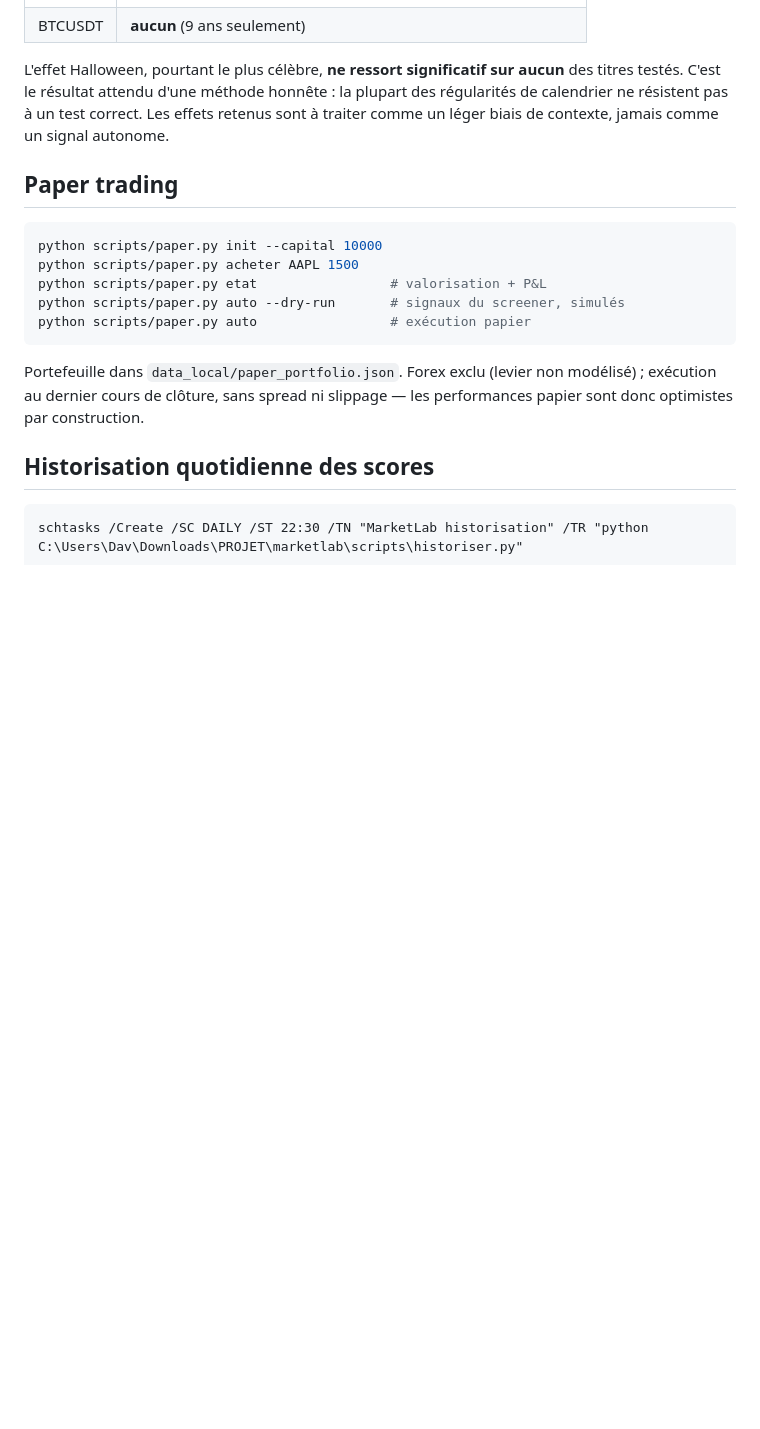
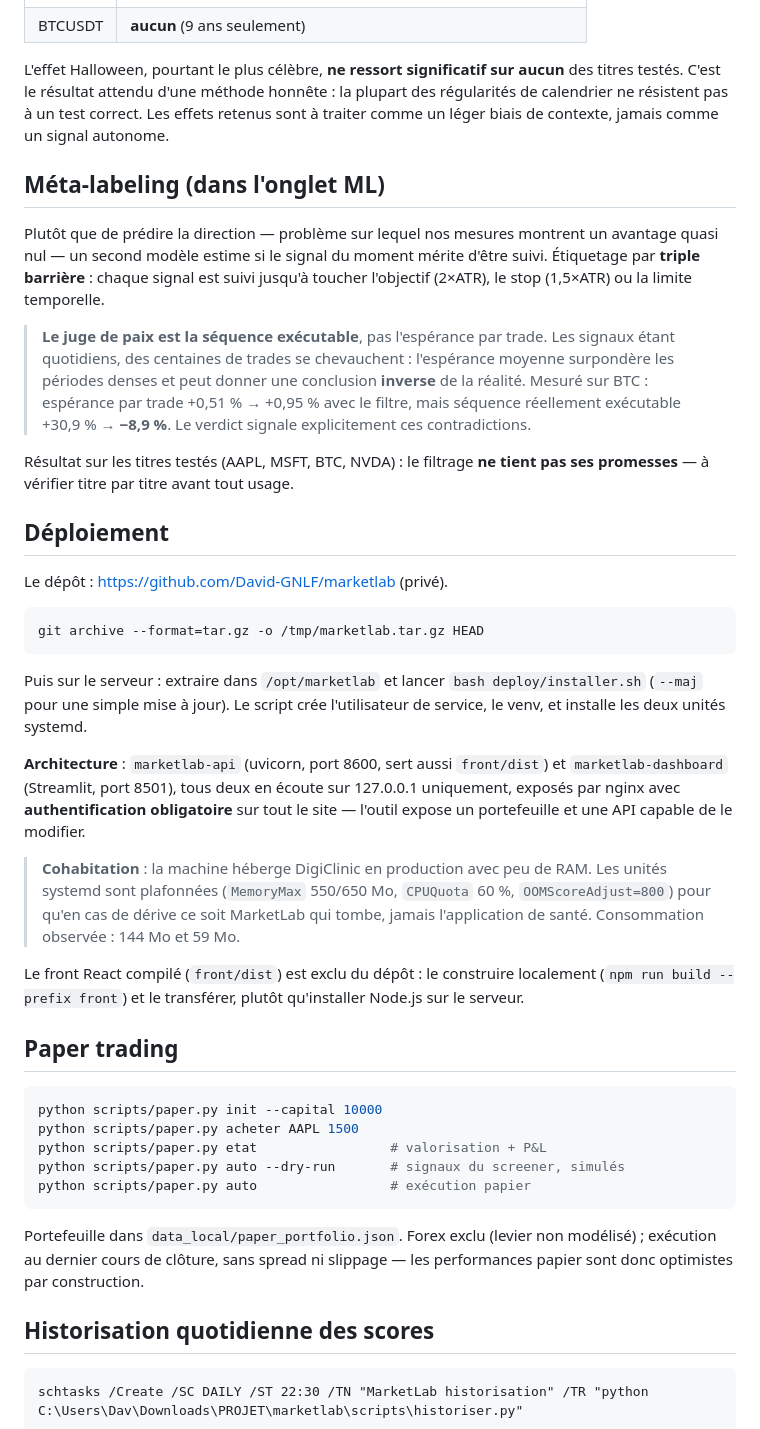
Before and after one commit to David-GNLF/marketlab, a Markdown page: README.md, the part around the change. Rendered like a GitHub page; blank space fills up the shorter version.

Commit message:
Documentation du meta-labeling et du deploiement
Co-Authored-By: Claude Opus 5 <noreply@anthropic.com>

````diff
--- a/README.md
+++ b/README.md
@@ -305,6 +305,51 @@ la plupart des régularités de calendrier ne résistent pas à un test correct.
 Les effets retenus sont à traiter comme un léger biais de contexte, jamais
 comme un signal autonome.
 
+## Méta-labeling (dans l'onglet ML)
+
+Plutôt que de prédire la direction — problème sur lequel nos mesures montrent
+un avantage quasi nul — un second modèle estime si le signal du moment mérite
+d'être suivi. Étiquetage par **triple barrière** : chaque signal est suivi
+jusqu'à toucher l'objectif (2×ATR), le stop (1,5×ATR) ou la limite temporelle.
+
+> **Le juge de paix est la séquence exécutable**, pas l'espérance par trade.
+> Les signaux étant quotidiens, des centaines de trades se chevauchent :
+> l'espérance moyenne surpondère les périodes denses et peut donner une
+> conclusion **inverse** de la réalité. Mesuré sur BTC : espérance par trade
+> +0,51 % → +0,95 % avec le filtre, mais séquence réellement exécutable
+> +30,9 % → **−8,9 %**. Le verdict signale explicitement ces contradictions.
+
+Résultat sur les titres testés (AAPL, MSFT, BTC, NVDA) : le filtrage **ne tient
+pas ses promesses** — à vérifier titre par titre avant tout usage.
+
+## Déploiement
+
+Le dépôt : <https://github.com/David-GNLF/marketlab> (privé).
+
+```bash
+git archive --format=tar.gz -o /tmp/marketlab.tar.gz HEAD
+```
+
+Puis sur le serveur : extraire dans `/opt/marketlab` et lancer
+`bash deploy/installer.sh` (`--maj` pour une simple mise à jour). Le script
+crée l'utilisateur de service, le venv, et installe les deux unités systemd.
+
+**Architecture** : `marketlab-api` (uvicorn, port 8600, sert aussi `front/dist`)
+et `marketlab-dashboard` (Streamlit, port 8501), tous deux en écoute sur
+127.0.0.1 uniquement, exposés par nginx avec **authentification obligatoire**
+sur tout le site — l'outil expose un portefeuille et une API capable de le
+modifier.
+
+> **Cohabitation** : la machine héberge DigiClinic en production avec peu de
+> RAM. Les unités systemd sont plafonnées (`MemoryMax` 550/650 Mo,
+> `CPUQuota` 60 %, `OOMScoreAdjust=800`) pour qu'en cas de dérive ce soit
+> MarketLab qui tombe, jamais l'application de santé. Consommation observée :
+> 144 Mo et 59 Mo.
+
+Le front React compilé (`front/dist`) est exclu du dépôt : le construire
+localement (`npm run build --prefix front`) et le transférer, plutôt
+qu'installer Node.js sur le serveur.
+
 ## Paper trading
 
 ```bash
````
